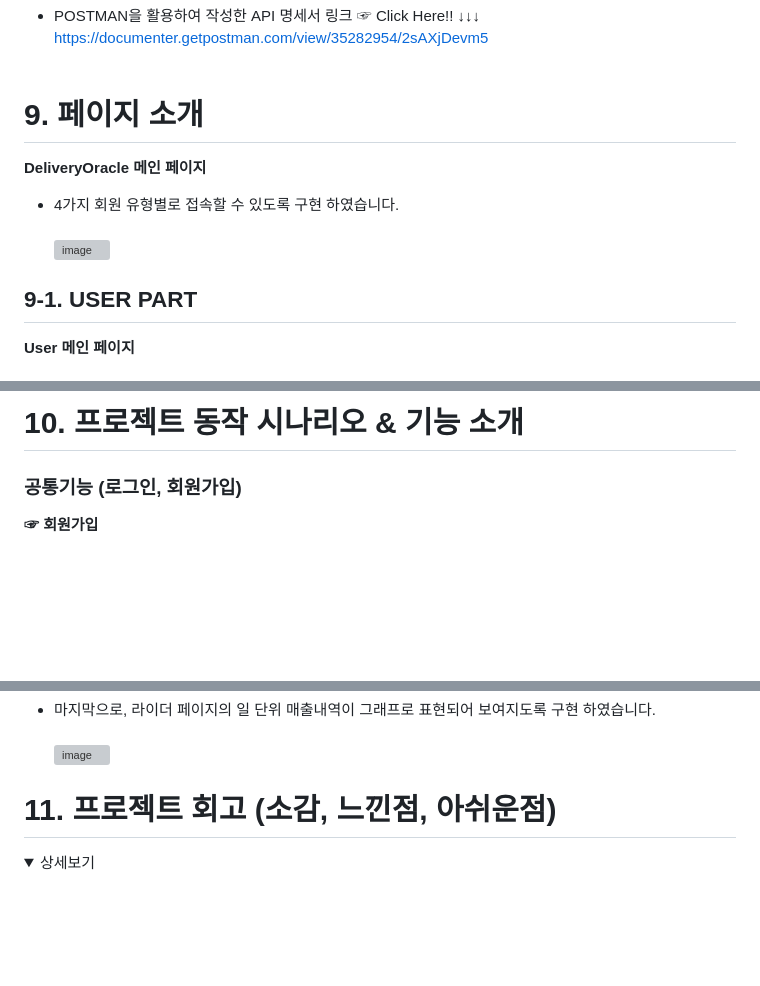
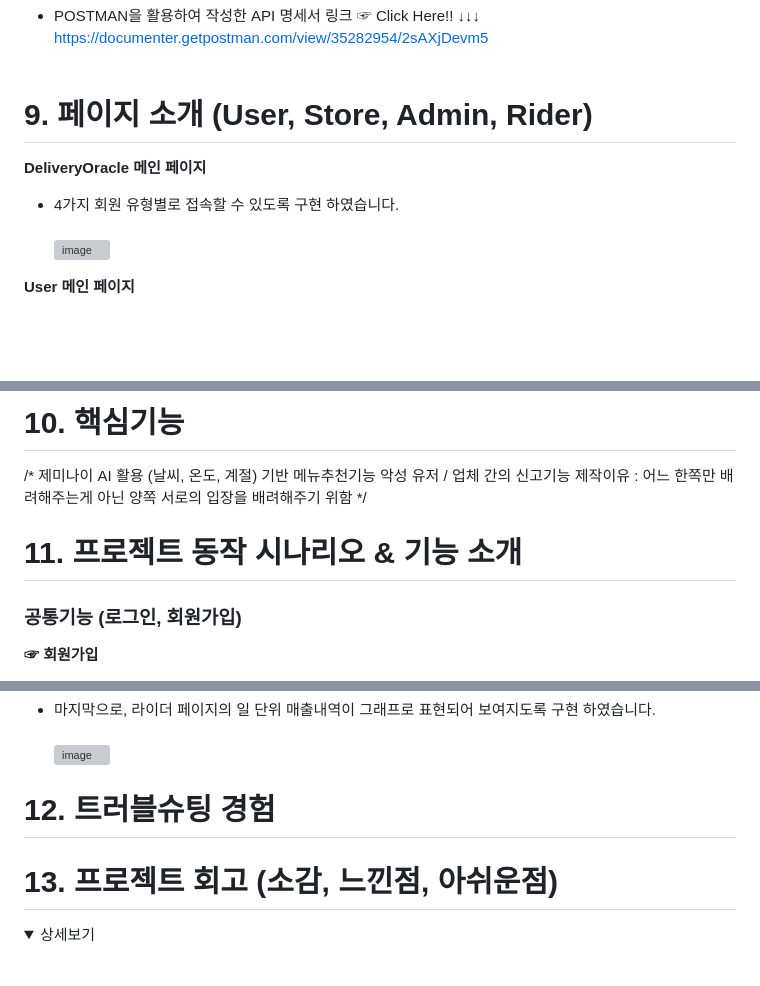
Before and after one commit to itrecipe/DeliveryOracle_Project, a Markdown page: README.md, 3 parts joined by grey strips. Rendered like a GitHub page; folded sections open; blank space fills up the shorter version; grey boxes are pictures that could not be loaded.

```diff
--- a/README.md
+++ b/README.md
@@ -274,11 +274,10 @@ BEGIN
 <a>https://documenter.getpostman.com/view/35282954/2sAXjDevm5<a/>
 <br/><br/>
 
-# 9. 페이지 소개
+# 9. 페이지 소개 (User, Store, Admin, Rider)
 
 **DeliveryOracle 메인 페이지**<br/>
 - 4가지 회원 유형별로 접속할 수 있도록 구현 하였습니다.<br/><br/>
 ![image](https://github.com/user-attachments/assets/57ea03c4-6967-4f76-8ec8-10d5c0d6bf92)
 
-## 9-1. USER PART
 **User 메인 페이지** <br/><br/>
@@ -298,5 +294,12 @@ BEGIN
 
-# 10. 프로젝트 동작 시나리오 & 기능 소개
+# 10. 핵심기능
+/*
+제미나이 AI 활용 (날씨, 온도, 계절) 기반 메뉴추천기능
+악성 유저 / 업체 간의 신고기능
+제작이유 : 어느 한쪽만 배려해주는게 아닌 양쪽 서로의 입장을 배려해주기 위함
+*/
+
+# 11. 프로젝트 동작 시나리오 & 기능 소개
 
 ### 공통기능 (로그인, 회원가입)
 
@@ -509,7 +512,9 @@ BEGIN
 - 마지막으로, 라이더 페이지의 일 단위 매출내역이 그래프로 표현되어 보여지도록 구현 하였습니다. <br/><br/>
 ![image](https://github.com/user-attachments/assets/8f7c1ad0-ed54-4146-bd9d-71239c3902e0)
 
-# 11. 프로젝트 회고 (소감, 느낀점, 아쉬운점)
+# 12. 트러블슈팅 경험
+
+# 13. 프로젝트 회고 (소감, 느낀점, 아쉬운점)
 <details>
   <summary>상세보기</summary><br/>
 
```
Also changed, not shown: other parts of README.md (+4 -7 lines).
